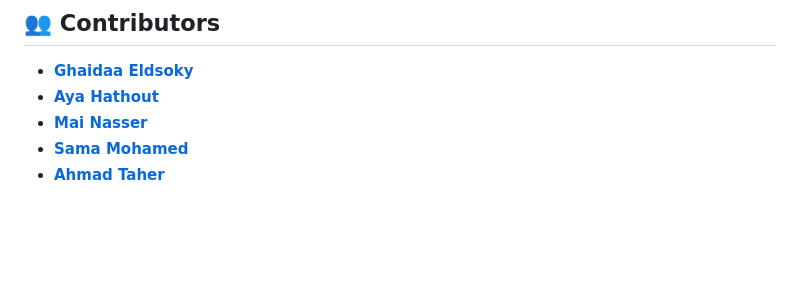
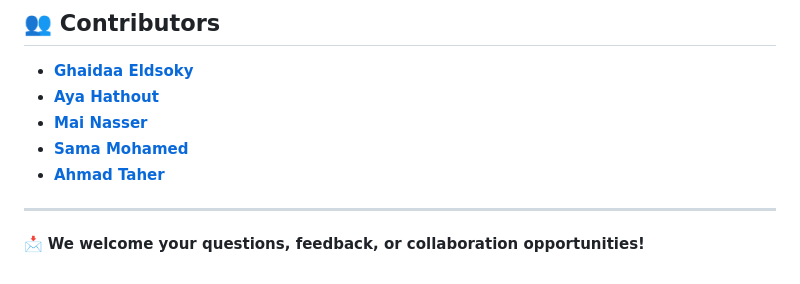
Before and after one commit to ghaidaaeldsoky/Restful-E-Commerce-App-Spring, a Markdown page: README.md, the part around the change. Drawn GitHub-style; blank space fills up the shorter version.

Commit message:
update README: add feedback & collaboration

```diff
--- a/README.md
+++ b/README.md
@@ -102,3 +102,7 @@ This project was developed as the graduation project at the Information Technolo
 - **[Mai Nasser](https://github.com/mainasser22)**
 - **[Sama Mohamed](https://github.com/sama-kamel2462)**
 - **[Ahmad Taher](https://github.com/AhmadTaher1)**
+
+---
+
+📩 **We welcome your questions, feedback, or collaboration opportunities!**
```
